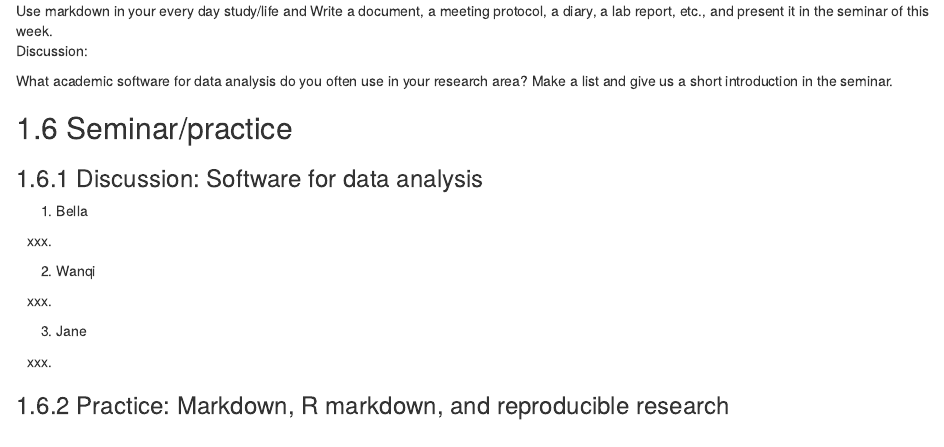
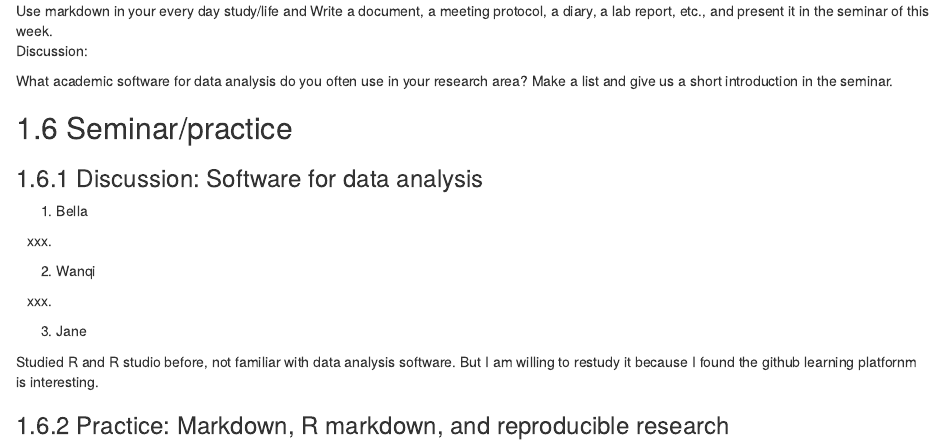
Before and after one commit to jiaxuanPeng/dph206-2020, an R Markdown document (index.Rmd): the page in a window 1100 px wide, from 6840 px down. Rendered offline with R 4.5, knitr and Pandoc, with nearby package versions; drawn as R Markdown's standard HTML page in place of the format the file asks for.

Commit message:
Update index.Rmd

```diff
--- a/index.Rmd
+++ b/index.Rmd
@@ -346,6 +346,6 @@ xxx.
 
 3. Jane
 
-xxx.
+Studied R and R studio before, not familiar with data analysis software. But I am willing to restudy it because I found the github learning platfornm is interesting.
 
 ### Practice: Markdown, R markdown, and reproducible research
```
